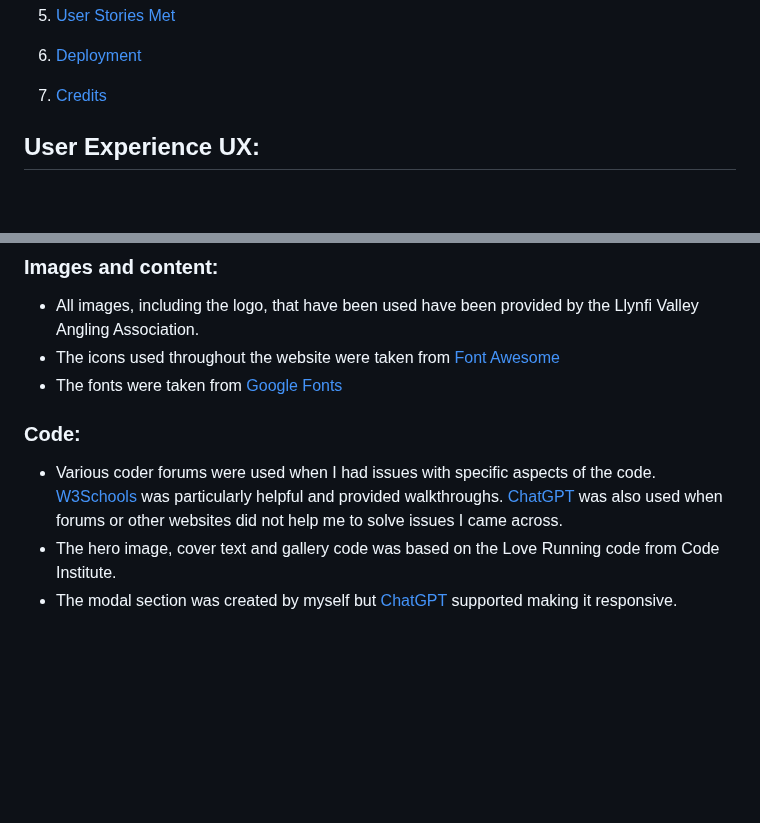
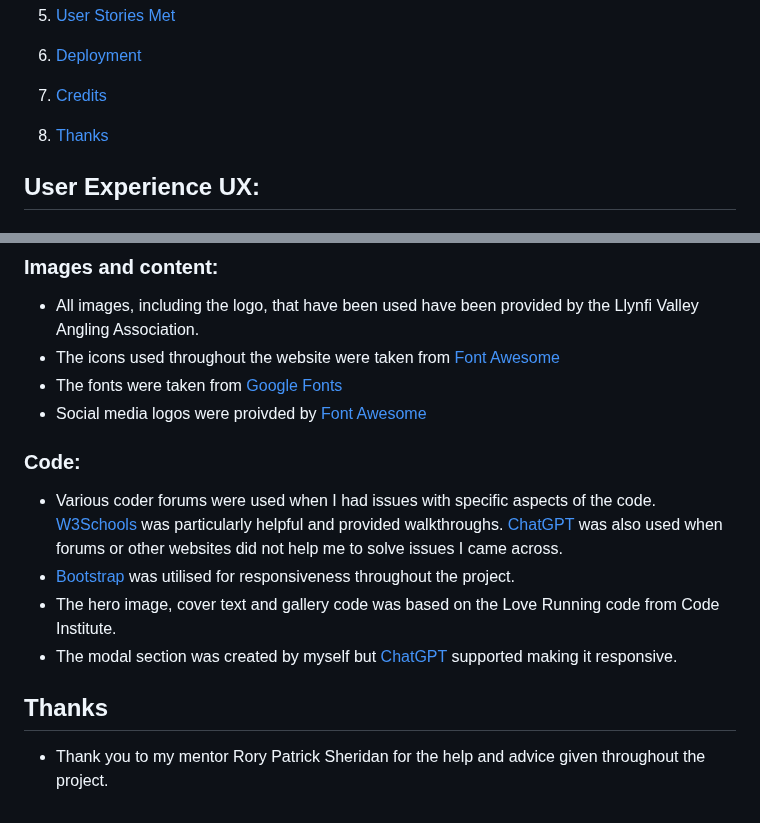
Before and after one commit to BDen32/Milestone-Project-1, a Markdown page: README.md, 2 parts joined by grey strips. GitHub-like rendering; blank space fills up the shorter version.

Commit message:
add to credits section

```diff
--- a/README.md
+++ b/README.md
@@ -48,6 +48,8 @@ Once all the code had been written, GitPages was then used to deploy the website
 6. [Deployment](#Deployment)
 
 7. [Credits](#Credits)
+
+8. [Thanks](#Thanks)
 
 
 ## User Experience UX:
@@ -347,8 +349,13 @@ To deploy a project, you must:
  * All images, including the logo, that have been used have been provided by the Llynfi Valley Angling Association.
  * The icons used throughout the website were taken from [Font Awesome](https://fontawesome.com/)
  * The fonts were taken from [Google Fonts](https://fonts.google.com/)
+ * Social media logos were proivded by [Font Awesome](https://fontawesome.com/)
 
 ### Code:
  * Various coder forums were used when I had issues with specific aspects of the code. [W3Schools](https://www.w3schools.com/) was particularly helpful and provided walkthroughs. [ChatGPT](chatgpt.com) was also used when forums or other websites did not help me to solve issues I came across.
+ * [Bootstrap](https://getbootstrap.com/) was utilised for responsiveness throughout the project.
  * The hero image, cover text and gallery code was based on the Love Running code from Code Institute.
  * The modal section was created by myself but [ChatGPT](chatgpt.com) supported making it responsive.
+
+## Thanks
+* Thank you to my mentor Rory Patrick Sheridan for the help and advice given throughout the project.
```
